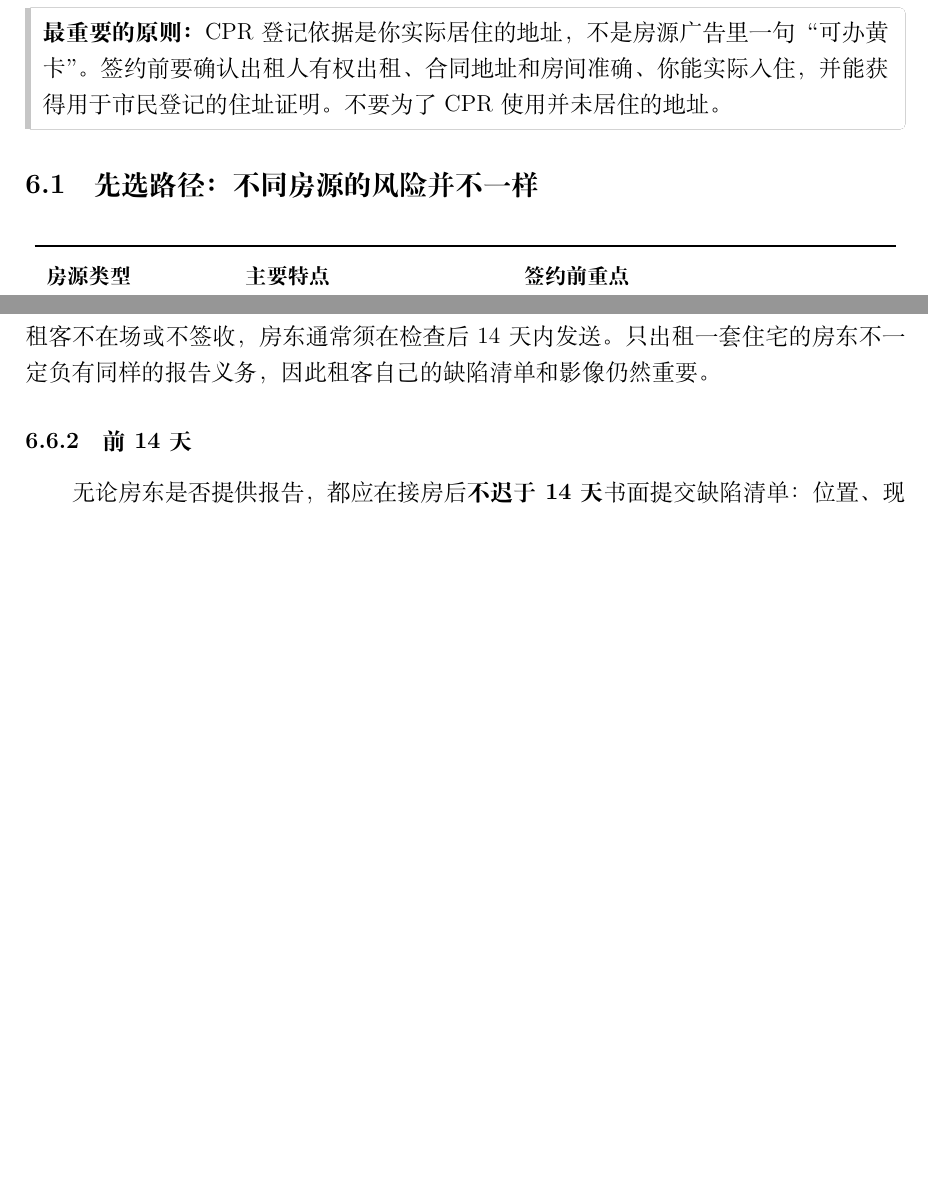
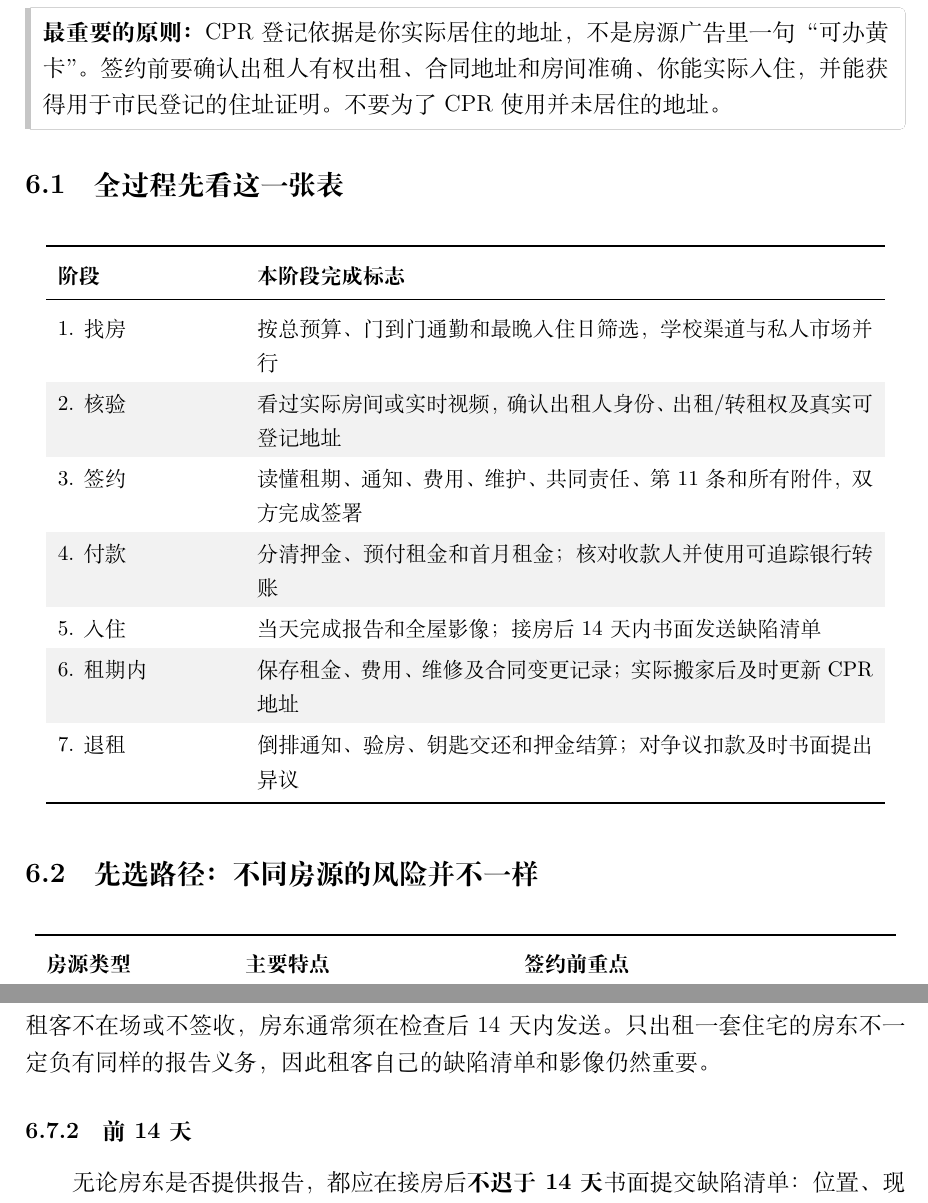
Before and after one commit to PersimmonYY/copenhagen-student-handbook, a LaTeX document (main.tex, which reads chapters/housing.tex): two parts of pages 18 and 22 of 48 before the commit and two parts of pages 18 and 23 of 49 after it, joined at a grey line, cut so that both start at the same text, the shorter picture padded with empty space. Compiled offline with XeLaTeX.

Commit message:
docs: add end-to-end rental workflow table

```diff
--- a/chapters/housing.tex
+++ b/chapters/housing.tex
@@ -9,6 +9,31 @@
 \begin{grayleftbox}
 \textbf{最重要的原则：}CPR 登记依据是你实际居住的地址，不是房源广告里一句“可办黄卡”。签约前要确认出租人有权出租、合同地址和房间准确、你能实际入住，并能获得用于市民登记的住址证明。不要为了 CPR 使用并未居住的地址。
 \end{grayleftbox}
+
+\subsection{全过程先看这一张表}
+
+\small
+\rowcolors{2}{gray!10}{white}
+\begin{longtable}{p{0.20\linewidth}p{0.70\linewidth}}
+  \toprule
+  \textbf{阶段} & \textbf{本阶段完成标志} \\
+  \midrule
+  \endfirsthead
+  \toprule
+  \textbf{阶段} & \textbf{本阶段完成标志} \\
+  \midrule
+  \endhead
+  \bottomrule
+  \endfoot
+  1. 找房 & 按总预算、门到门通勤和最晚入住日筛选，学校渠道与私人市场并行 \\
+  2. 核验 & 看过实际房间或实时视频，确认出租人身份、出租/转租权及真实可登记地址 \\
+  3. 签约 & 读懂租期、通知、费用、维护、共同责任、第 11 条和所有附件，双方完成签署 \\
+  4. 付款 & 分清押金、预付租金和首月租金；核对收款人并使用可追踪银行转账 \\
+  5. 入住 & 当天完成报告和全屋影像；接房后 14 天内书面发送缺陷清单 \\
+  6. 租期内 & 保存租金、费用、维修及合同变更记录；实际搬家后及时更新 CPR 地址 \\
+  7. 退租 & 倒排通知、验房、钥匙交还和押金结算；对争议扣款及时书面提出异议 \\
+\end{longtable}
+\normalsize
 
 \subsection{先选路径：不同房源的风险并不一样}
 
```
